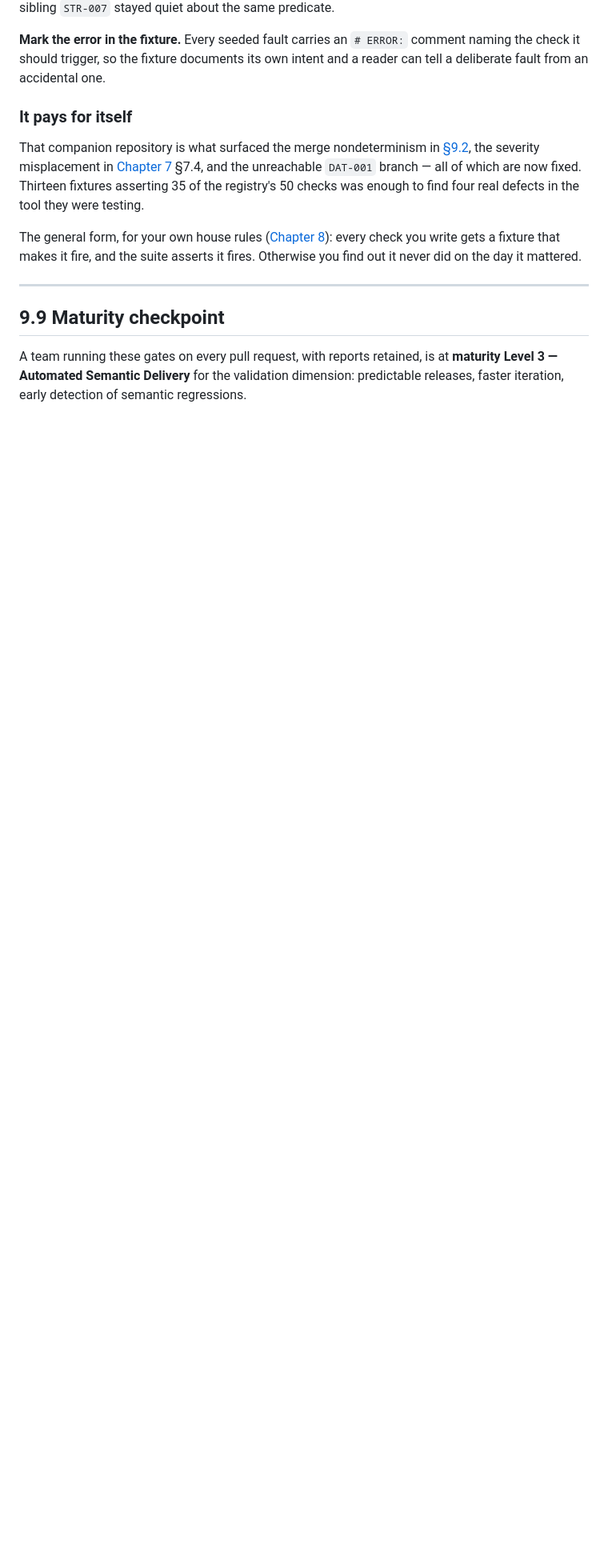
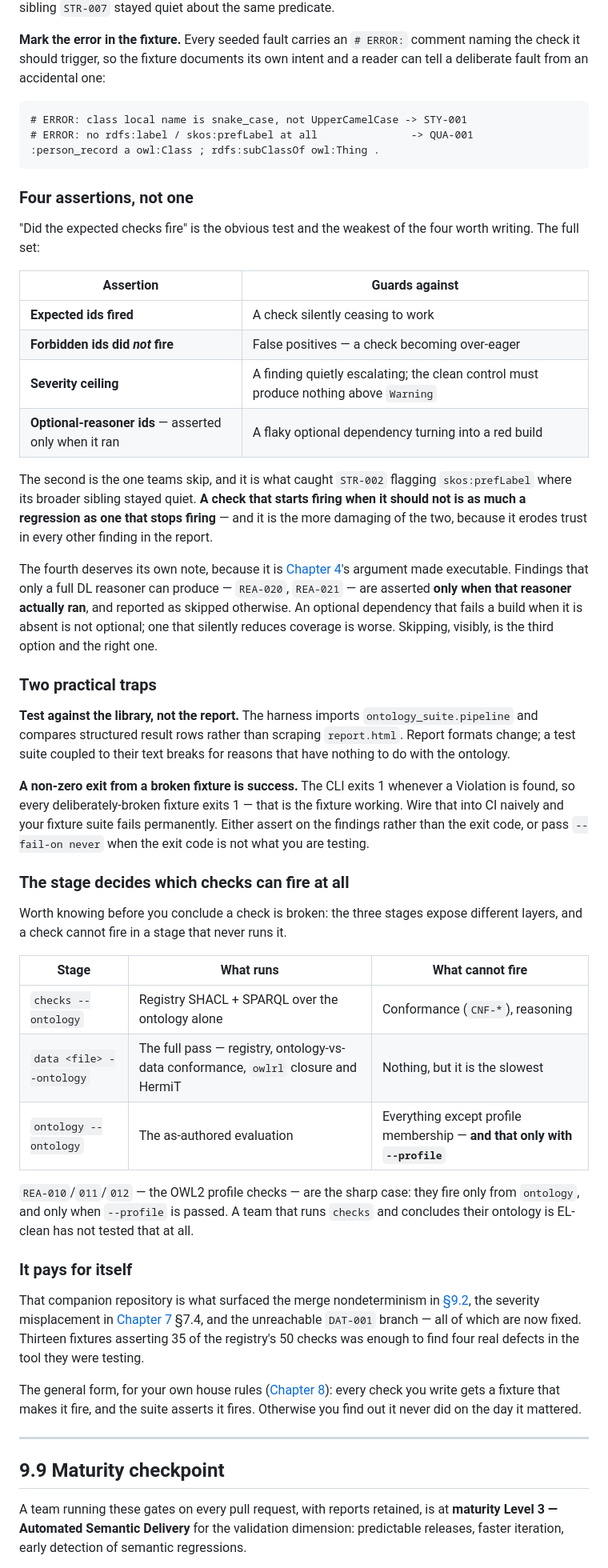
Before and after one commit to pwin/SemOpsManual, a Markdown page: docs/09-continuous-integration.md, the part around one of its changes. Shown at 80% size. Drawn GitHub-style; blank space fills up the shorter version.

````diff
--- a/docs/09-continuous-integration.md
+++ b/docs/09-continuous-integration.md
@@ -421,7 +451,67 @@ where its broader sibling `STR-007` stayed quiet about the same predicate.
 
 **Mark the error in the fixture.** Every seeded fault carries an `# ERROR:`
 comment naming the check it should trigger, so the fixture documents its own
-intent and a reader can tell a deliberate fault from an accidental one.
+intent and a reader can tell a deliberate fault from an accidental one:
+
+```turtle
+# ERROR: class local name is snake_case, not UpperCamelCase -> STY-001
+# ERROR: no rdfs:label / skos:prefLabel at all               -> QUA-001
+:person_record a owl:Class ; rdfs:subClassOf owl:Thing .
+```
+
+### Four assertions, not one
+
+"Did the expected checks fire" is the obvious test and the weakest of the four
+worth writing. The full set:
+
+| Assertion | Guards against |
+|---|---|
+| **Expected ids fired** | A check silently ceasing to work |
+| **Forbidden ids did *not* fire** | False positives — a check becoming over-eager |
+| **Severity ceiling** | A finding quietly escalating; the clean control must produce nothing above `Warning` |
+| **Optional-reasoner ids** — asserted only when it ran | A flaky optional dependency turning into a red build |
+
+The second is the one teams skip, and it is what caught `STR-002` flagging
+`skos:prefLabel` where its broader sibling stayed quiet. **A check that starts
+firing when it should not is as much a regression as one that stops firing** —
+and it is the more damaging of the two, because it erodes trust in every other
+finding in the report.
+
+The fourth deserves its own note, because it is
+[Chapter 4](04-from-research-to-industry.md)'s argument made executable. Findings
+that only a full DL reasoner can produce — `REA-020`, `REA-021` — are asserted
+**only when that reasoner actually ran**, and reported as skipped otherwise. An
+optional dependency that fails a build when it is absent is not optional; one
+that silently reduces coverage is worse. Skipping, visibly, is the third option
+and the right one.
+
+### Two practical traps
+
+**Test against the library, not the report.** The harness imports
+`ontology_suite.pipeline` and compares structured result rows rather than
+scraping `report.html`. Report formats change; a test suite coupled to their
+text breaks for reasons that have nothing to do with the ontology.
+
+**A non-zero exit from a broken fixture is success.** The CLI exits 1 whenever a
+Violation is found, so every deliberately-broken fixture exits 1 — that is the
+fixture working. Wire that into CI naively and your fixture suite fails
+permanently. Either assert on the findings rather than the exit code, or pass
+`--fail-on never` when the exit code is not what you are testing.
+
+### The stage decides which checks can fire at all
+
+Worth knowing before you conclude a check is broken: the three stages expose
+different layers, and a check cannot fire in a stage that never runs it.
+
+| Stage | What runs | What cannot fire |
+|---|---|---|
+| `checks --ontology` | Registry SHACL + SPARQL over the ontology alone | Conformance (`CNF-*`), reasoning |
+| `data <file> --ontology` | The full pass — registry, ontology-vs-data conformance, `owlrl` closure and HermiT | Nothing, but it is the slowest |
+| `ontology --ontology` | The as-authored evaluation | Everything except profile membership — **and that only with `--profile`** |
+
+`REA-010`/`011`/`012` — the OWL2 profile checks — are the sharp case: they fire
+only from `ontology`, and only when `--profile` is passed. A team that runs
+`checks` and concludes their ontology is EL-clean has not tested that at all.
 
 ### It pays for itself
 
````
Also changed, not shown: other parts of docs/09-continuous-integration.md (+33 -3 lines), docs/08-model-and-validate.md (+10 -1 lines).
